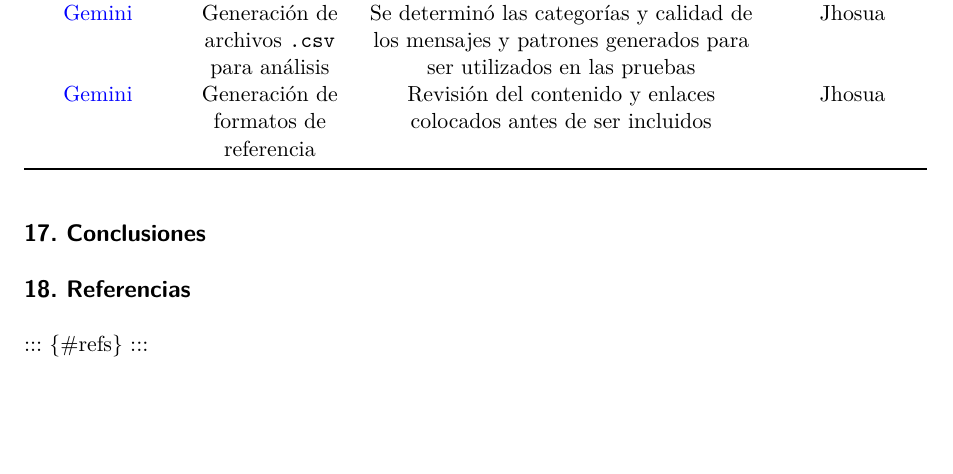
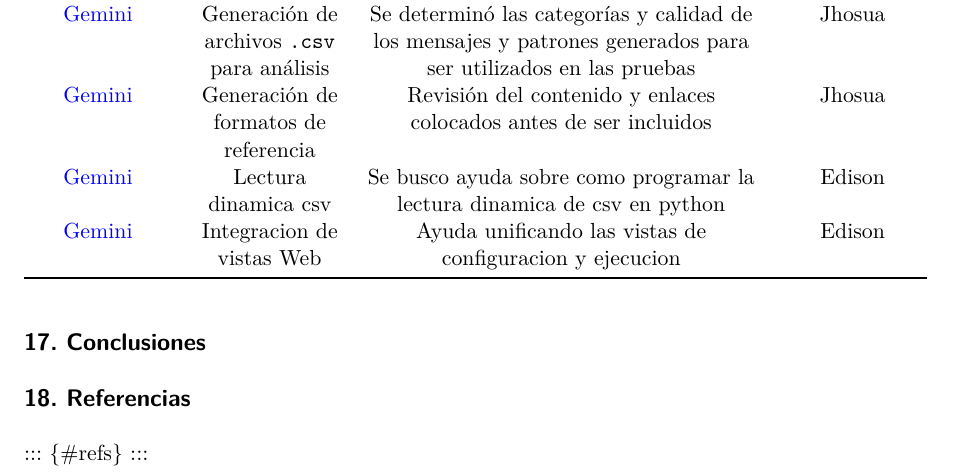
Before and after one commit to JhosuaS/proyectoFinalEDA2, a Quarto document (docs/informe/informe.qmd): part of page 5 of 5, cut so that both start at the same text, the shorter picture padded with empty space. Rendered offline with R 4.5, knitr and Pandoc in place of Quarto, then LaTeX, with nearby package versions; a font, style sheet, LaTeX package, included part or bibliography that could not be used is replaced or left out.

Commit message:
Update informe.qmd

```diff
--- a/docs/informe/informe.qmd
+++ b/docs/informe/informe.qmd
@@ -111,7 +111,8 @@ Boyer-Moore es un algoritmo de coincidencia de patrones que realiza las comparac
 | [Gemini](https://share.gemini.google/FWFqiGuCsSph) | Elaboración de maquetado inicial para las vistas de inicio y carga | Se solicitó el diseño bajo indicaciones específicas con consideraciones de diseño de UX/UI para una versión preliminar del sistema, la solución se incluyó directamente en `index.html` | Jhosua |
 | [Gemini](https://share.gemini.google/FWFqiGuCsSph) | Generación de archivos `.csv` para análisis | Se determinó las categorías y calidad de los mensajes y patrones generados para ser utilizados en las pruebas | Jhosua |
 | [Gemini](https://share.gemini.google/FWFqiGuCsSph) | Generación de formatos de referencia | Revisión del contenido y enlaces colocados antes de ser incluidos | Jhosua |
-
+| [Gemini](https://share.gemini.google/UQ8GLdDPeA5p) | Lectura dinamica csv | Se busco ayuda sobre como programar la lectura dinamica de csv en python | Edison |
+| [Gemini](https://share.gemini.google/RVEAcRSL6zDG) | Integracion de vistas Web | Ayuda unificando las vistas de configuracion y ejecucion | Edison |
 : Uso responsable de herramientas de IA por cada miembro.
 
 ## 17. Conclusiones
```
